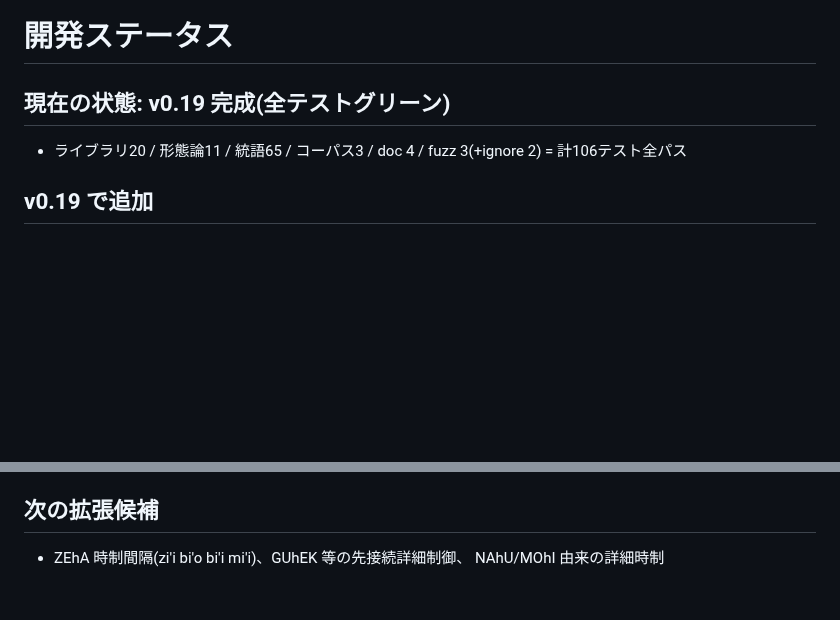
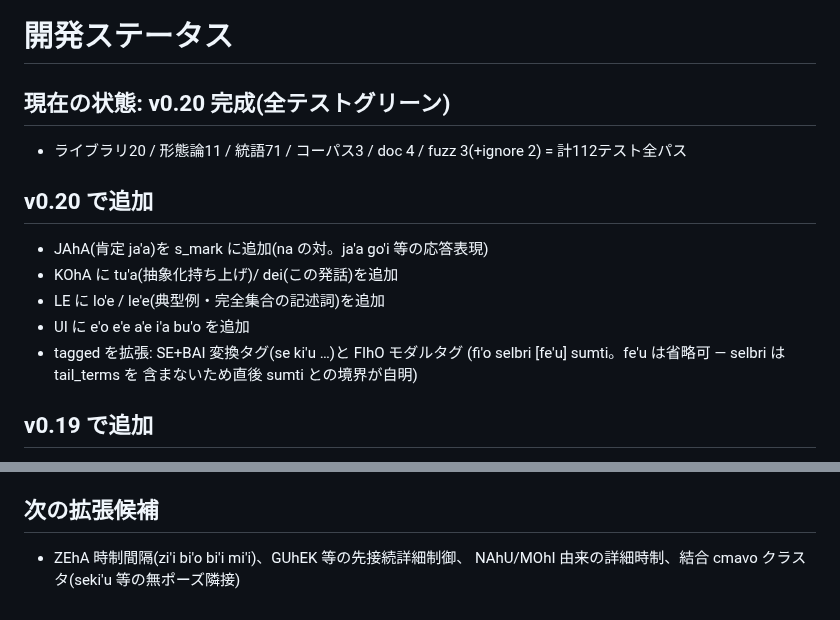
Before and after one commit to xmeta/lojban-rs, a Markdown page: STATUS.md, 2 parts joined by grey strips. GitHub-like rendering; blank space fills up the shorter version.

```diff
--- a/STATUS.md
+++ b/STATUS.md
@@ -1,8 +1,17 @@
 # 開発ステータス
 
-## 現在の状態: v0.19 完成(全テストグリーン)
+## 現在の状態: v0.20 完成(全テストグリーン)
 
-- ライブラリ20 / 形態論11 / 統語65 / コーパス3 / doc 4 / fuzz 3(+ignore 2) = 計106テスト全パス
+- ライブラリ20 / 形態論11 / 統語71 / コーパス3 / doc 4 / fuzz 3(+ignore 2) = 計112テスト全パス
+
+## v0.20 で追加
+- JAhA(肯定 ja'a)を s_mark に追加(na の対。ja'a go'i 等の応答表現)
+- KOhA に tu'a(抽象化持ち上げ)/ dei(この発話)を追加
+- LE に lo'e / le'e(典型例・完全集合の記述詞)を追加
+- UI に e'o e'e a'e i'a bu'o を追加
+- tagged を拡張: SE+BAI 変換タグ(se ki'u …)と FIhO モダルタグ
+  (fi'o selbri [fe'u] sumti。fe'u は省略可 — selbri は tail_terms を
+  含まないため直後 sumti との境界が自明)
 
 ## v0.19 で追加
 - sumti を取る時制タグ(CLL 9): tagged に「時制マーク連鎖 + sumti(+ku 閉鎖)」を
@@ -158,4 +167,4 @@
 
 ## 次の拡張候補
 - ZEhA 時制間隔(zi'i bi'o bi'i mi'i)、GUhEK 等の先接続詳細制御、
-  NAhU/MOhI 由来の詳細時制
+  NAhU/MOhI 由来の詳細時制、結合 cmavo クラスタ(seki'u 等の無ポーズ隣接)
```
Also changed, not shown: README.en.md (+7 -3 lines), README.md (+6 -3 lines).
